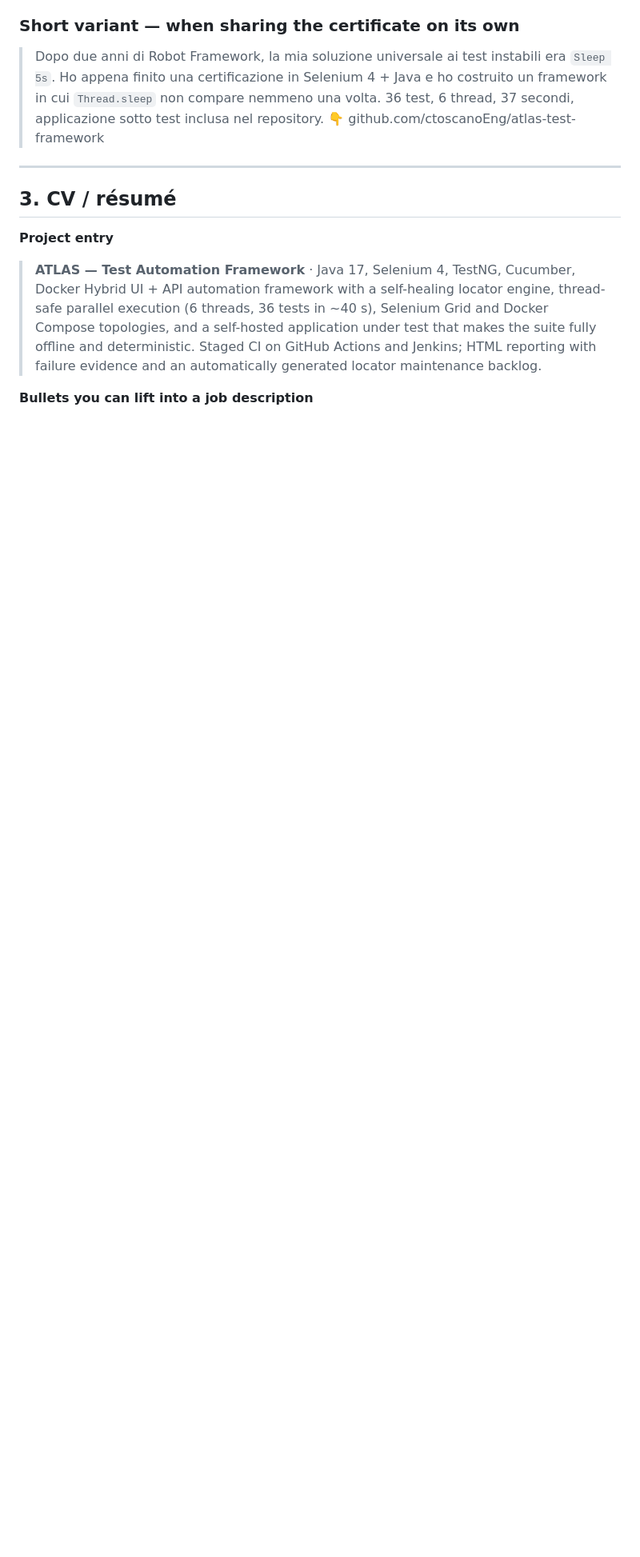
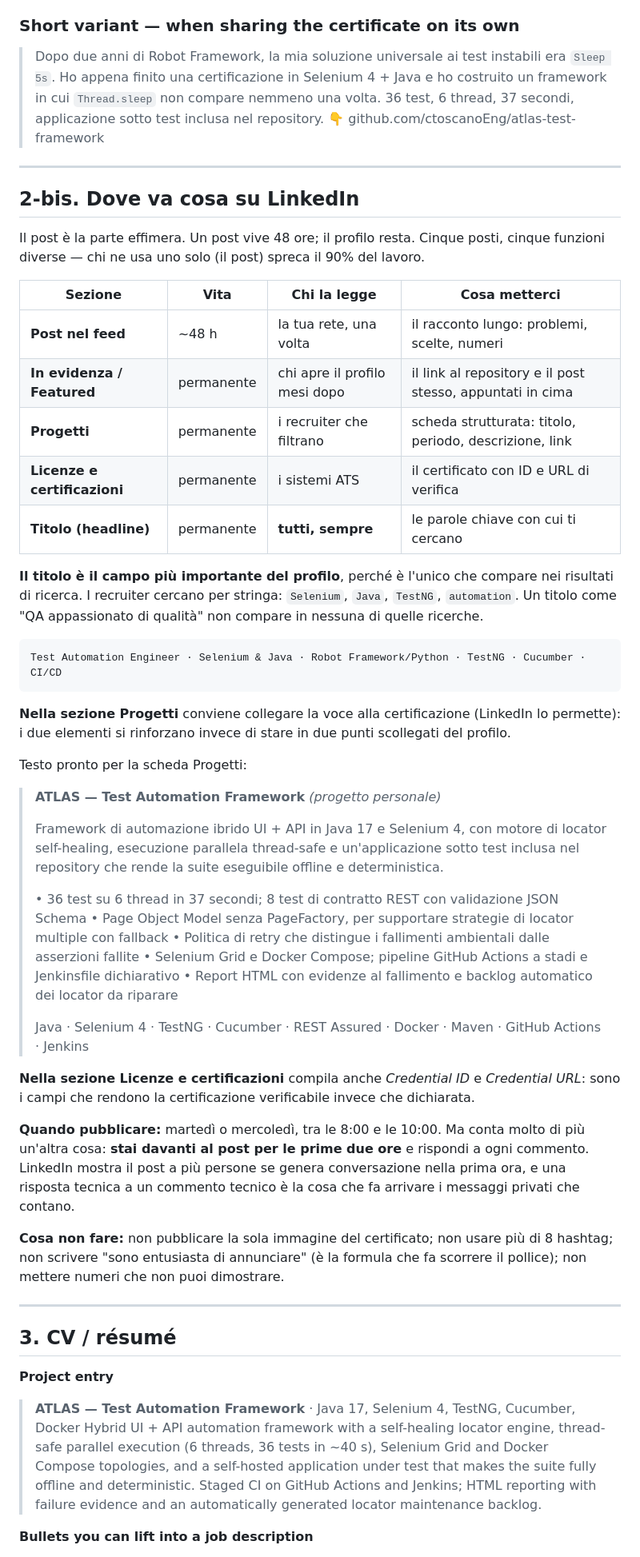
Before and after one commit to ctoscanoEng/atlas-test-framework, a Markdown page: docs/PORTFOLIO.md, the part around one of its changes. Shown at 80% size. Drawn GitHub-style; blank space fills up the shorter version.

Commit message:
Rework the LinkedIn material: new opening, profile sections, project entry

````diff
--- a/docs/PORTFOLIO.md
+++ b/docs/PORTFOLIO.md
@@ -165,6 +168,60 @@ that no description can undo.
 > `Thread.sleep` non compare nemmeno una volta.
 > 36 test, 6 thread, 37 secondi, applicazione sotto test inclusa nel repository.
 > 👇 github.com/ctoscanoEng/atlas-test-framework
+
+---
+
+## 2-bis. Dove va cosa su LinkedIn
+
+Il post è la parte effimera. Un post vive 48 ore; il profilo resta. Cinque posti, cinque funzioni
+diverse — chi ne usa uno solo (il post) spreca il 90% del lavoro.
+
+| Sezione | Vita | Chi la legge | Cosa metterci |
+|---|---|---|---|
+| **Post nel feed** | ~48 h | la tua rete, una volta | il racconto lungo: problemi, scelte, numeri |
+| **In evidenza / Featured** | permanente | chi apre il profilo mesi dopo | il link al repository e il post stesso, appuntati in cima |
+| **Progetti** | permanente | i recruiter che filtrano | scheda strutturata: titolo, periodo, descrizione, link |
+| **Licenze e certificazioni** | permanente | i sistemi ATS | il certificato con ID e URL di verifica |
+| **Titolo (headline)** | permanente | **tutti, sempre** | le parole chiave con cui ti cercano |
+
+**Il titolo è il campo più importante del profilo**, perché è l'unico che compare nei risultati di
+ricerca. I recruiter cercano per stringa: `Selenium`, `Java`, `TestNG`, `automation`. Un titolo come
+"QA appassionato di qualità" non compare in nessuna di quelle ricerche.
+
+```
+Test Automation Engineer · Selenium & Java · Robot Framework/Python · TestNG · Cucumber · CI/CD
+```
+
+**Nella sezione Progetti** conviene collegare la voce alla certificazione (LinkedIn lo permette): i
+due elementi si rinforzano invece di stare in due punti scollegati del profilo.
+
+Testo pronto per la scheda Progetti:
+
+> **ATLAS — Test Automation Framework** *(progetto personale)*
+>
+> Framework di automazione ibrido UI + API in Java 17 e Selenium 4, con motore di locator
+> self-healing, esecuzione parallela thread-safe e un'applicazione sotto test inclusa nel repository
+> che rende la suite eseguibile offline e deterministica.
+>
+> • 36 test su 6 thread in 37 secondi; 8 test di contratto REST con validazione JSON Schema
+> • Page Object Model senza PageFactory, per supportare strategie di locator multiple con fallback
+> • Politica di retry che distingue i fallimenti ambientali dalle asserzioni fallite
+> • Selenium Grid e Docker Compose; pipeline GitHub Actions a stadi e Jenkinsfile dichiarativo
+> • Report HTML con evidenze al fallimento e backlog automatico dei locator da riparare
+>
+> Java · Selenium 4 · TestNG · Cucumber · REST Assured · Docker · Maven · GitHub Actions · Jenkins
+
+**Nella sezione Licenze e certificazioni** compila anche *Credential ID* e *Credential URL*: sono i
+campi che rendono la certificazione verificabile invece che dichiarata.
+
+**Quando pubblicare:** martedì o mercoledì, tra le 8:00 e le 10:00. Ma conta molto di più
+un'altra cosa: **stai davanti al post per le prime due ore** e rispondi a ogni commento. LinkedIn
+mostra il post a più persone se genera conversazione nella prima ora, e una risposta tecnica a un
+commento tecnico è la cosa che fa arrivare i messaggi privati che contano.
+
+**Cosa non fare:** non pubblicare la sola immagine del certificato; non usare più di 8 hashtag; non
+scrivere "sono entusiasta di annunciare" (è la formula che fa scorrere il pollice); non mettere
+numeri che non puoi dimostrare.
 
 ---
 
````
Also changed, not shown: other parts of docs/PORTFOLIO.md (+36 -33 lines).
